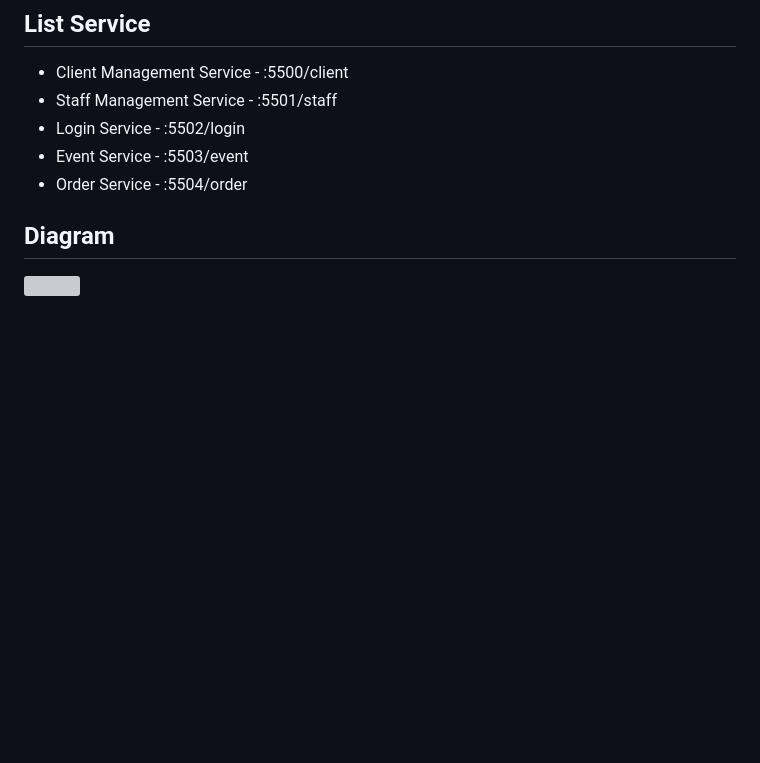
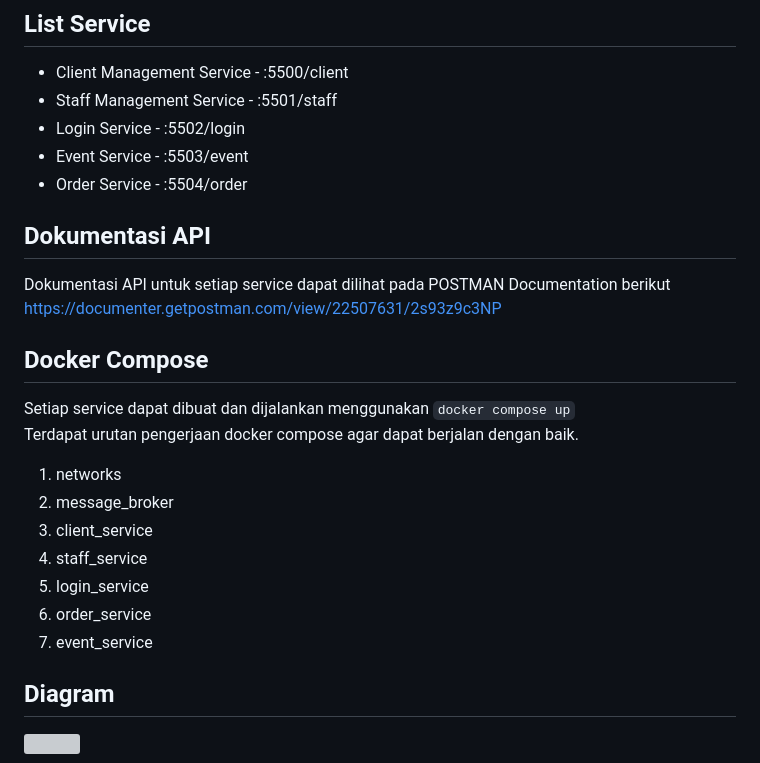
Before and after one commit to anthonyreynaldi/event-organizer-microservice, a Markdown page: README.md, the part around the change. Rendered like a GitHub page; blank space fills up the shorter version; grey boxes are pictures that could not be loaded.

```diff
--- a/README.md
+++ b/README.md
@@ -13,6 +13,22 @@ Project UAS Service Oriented Architecture / Arsitektur Berorientasi Layanan
 - Login Service - :5502/login
 - Event Service - :5503/event
 - Order Service - :5504/order
+
+## Dokumentasi API
+Dokumentasi API untuk setiap service dapat dilihat pada POSTMAN Documentation berikut
+https://documenter.getpostman.com/view/22507631/2s93z9c3NP
+
+## Docker Compose
+Setiap service dapat dibuat dan dijalankan menggunakan `docker compose up`
+<br>
+Terdapat urutan pengerjaan docker compose agar dapat berjalan dengan baik.
+1. networks
+2. message_broker
+3. client_service
+4. staff_service
+5. login_service
+6. order_service
+7. event_service
 
 ## Diagram
 <img src="./diagram.png" style="display: inline-block; margin: 0 auto; max-width: 40vw">
```
